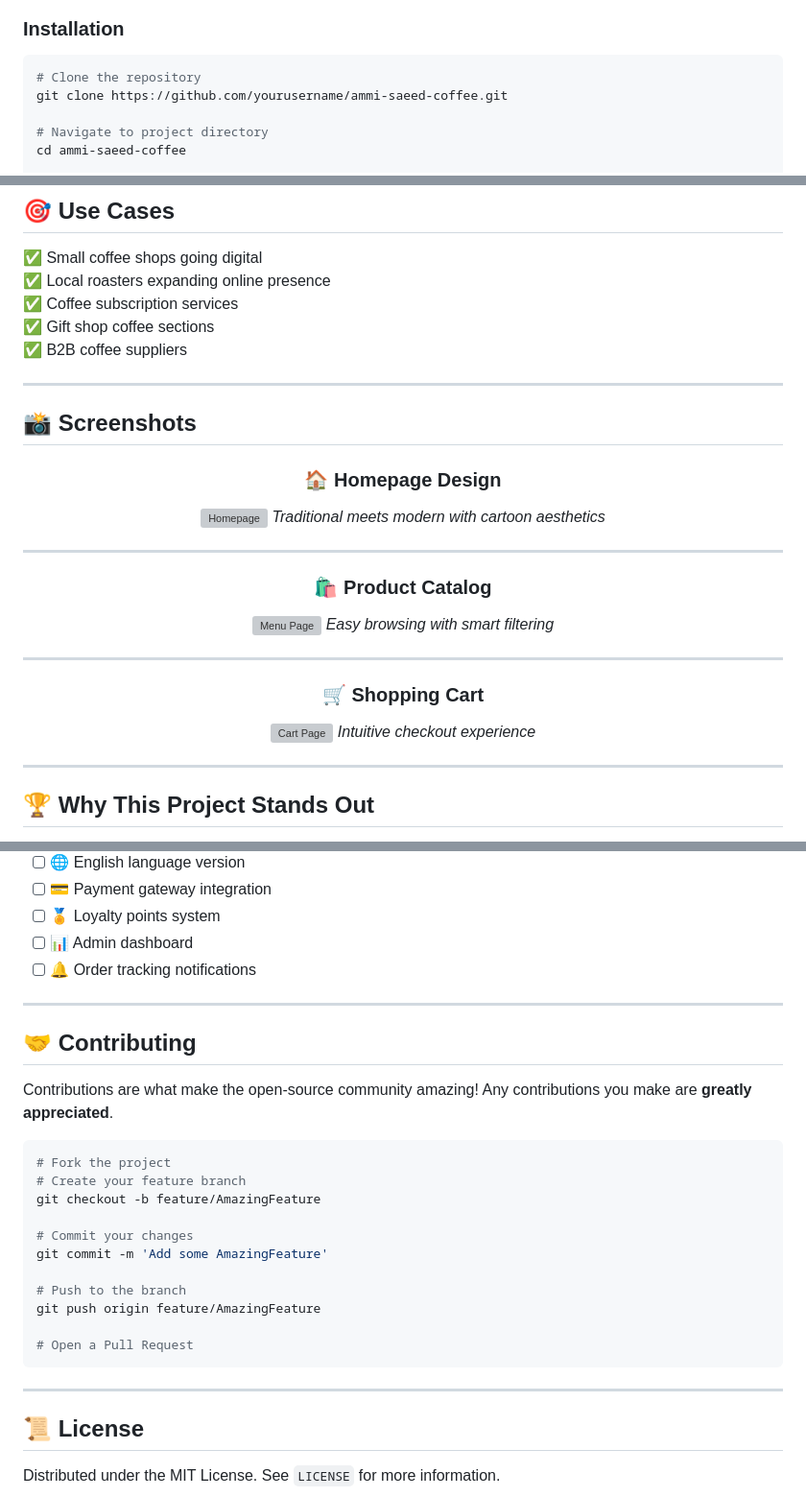
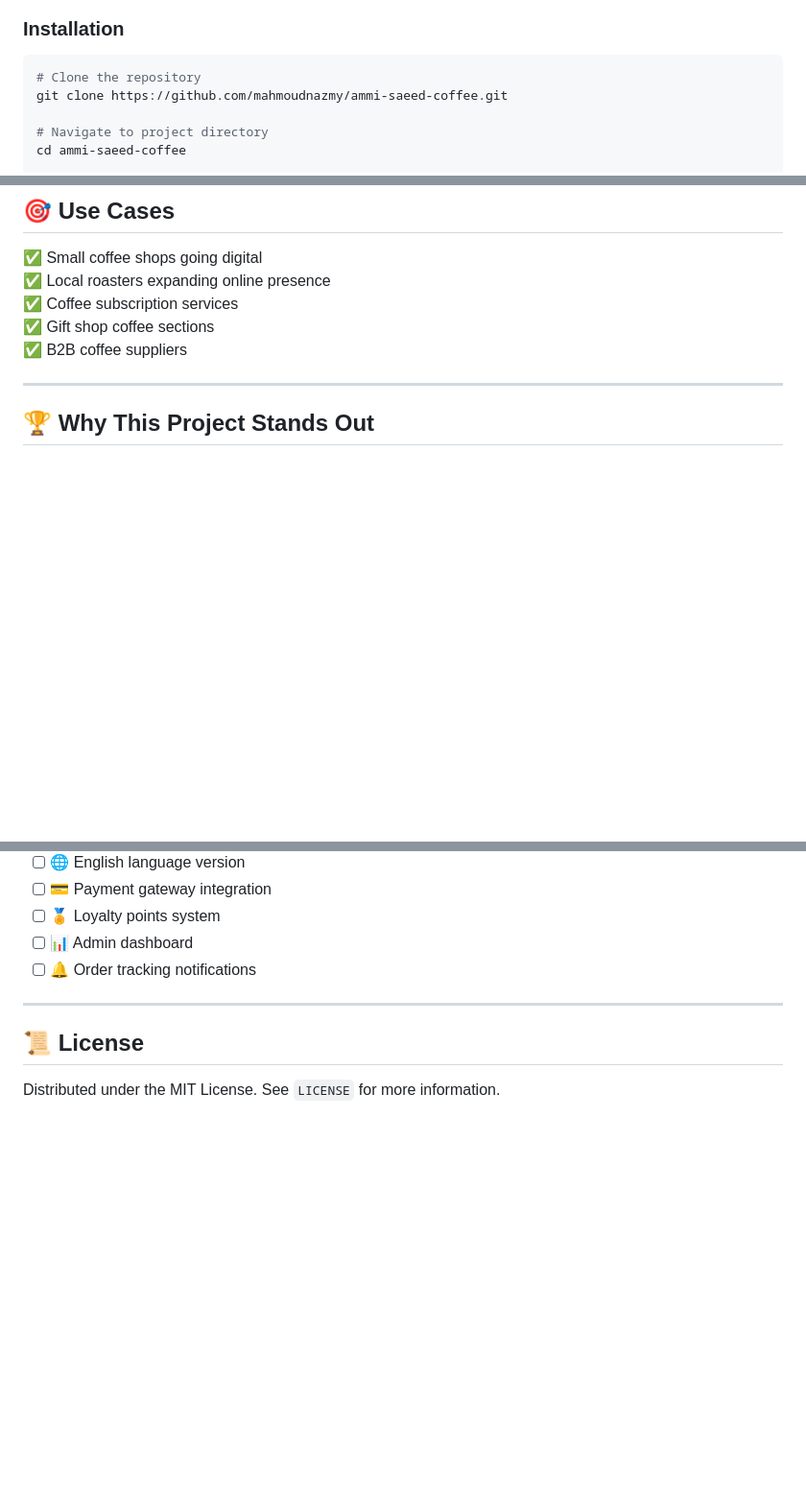
Before and after one commit to mahmoudnazmy/Coffee-Shop, a Markdown page: README.md, 3 parts joined by grey strips. Shown: that part at 96% size. GitHub-like rendering; blank space fills up the shorter version; grey boxes are pictures that could not be loaded.

````diff
--- a/README.md
+++ b/README.md
@@ -82,7 +82,7 @@ ammi-saeed-coffee/
 ### **Installation**
 ```bash
 # Clone the repository
-git clone https://github.com/yourusername/ammi-saeed-coffee.git
+git clone https://github.com/mahmoudnazmy/ammi-saeed-coffee.git
 
 # Navigate to project directory
 cd ammi-saeed-coffee
@@ -147,29 +147,7 @@ colors: {
 
 ---
 
-## 📸 **Screenshots**
 
-<div align="center">
-
-### 🏠 Homepage Design
-![Homepage](https://via.placeholder.com/800x400/E57A44/FFFFFF?text=Homepage+Preview)
-*Traditional meets modern with cartoon aesthetics*
-
----
-
-### 🛍️ Product Catalog
-![Menu Page](https://via.placeholder.com/800x400/4A2E2A/FFFFFF?text=Menu+Page+Preview)
-*Easy browsing with smart filtering*
-
----
-
-### 🛒 Shopping Cart
-![Cart Page](https://via.placeholder.com/800x400/547980/FFFFFF?text=Cart+Page+Preview)
-*Intuitive checkout experience*
-
-</div>
-
----
 
 ## 🏆 **Why This Project Stands Out**
 
@@ -195,24 +173,7 @@ colors: {
 
 ---
 
-## 🤝 **Contributing**
 
-Contributions are what make the open-source community amazing! Any contributions you make are **greatly appreciated**.
-```bash
-# Fork the project
-# Create your feature branch
-git checkout -b feature/AmazingFeature
-
-# Commit your changes
-git commit -m 'Add some AmazingFeature'
-
-# Push to the branch
-git push origin feature/AmazingFeature
-
-# Open a Pull Request
-```
-
----
 
 ## 📜 **License**
 
````
